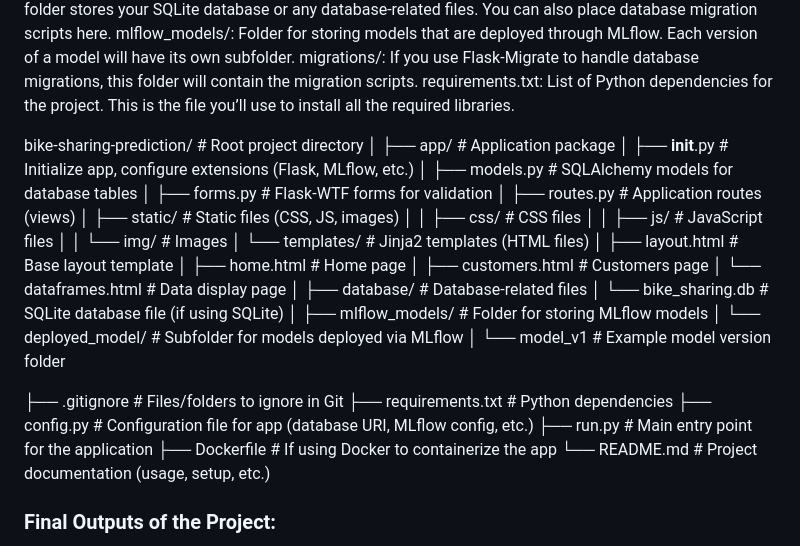
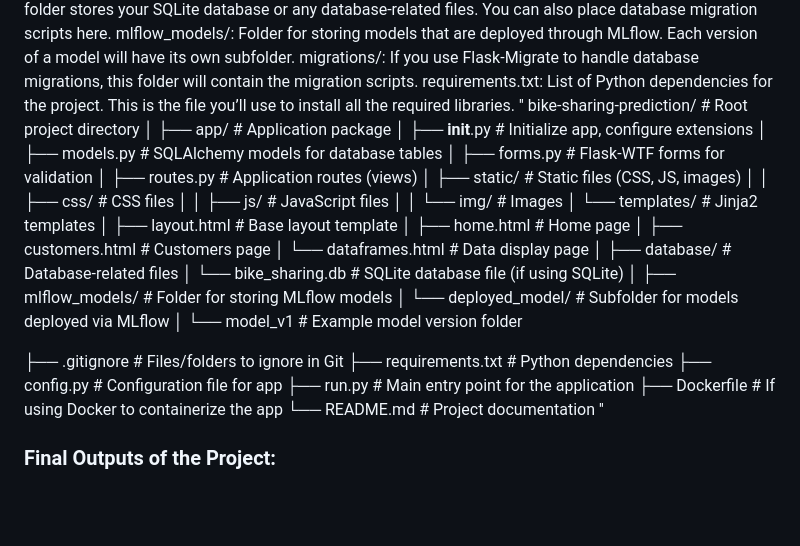
Before and after one commit to habibaabdelrhman/bike-sharing-prediction, a Markdown page: .pytest_cache/depi/README.md, the part around the change. GitHub-like rendering; blank space fills up the shorter version.

```diff
--- a/.pytest_cache/depi/README.md
+++ b/.pytest_cache/depi/README.md
@@ -61,11 +61,11 @@ database/: This folder stores your SQLite database or any database-related files
 mlflow_models/: Folder for storing models that are deployed through MLflow. Each version of a model will have its own subfolder.
 migrations/: If you use Flask-Migrate to handle database migrations, this folder will contain the migration scripts.
 requirements.txt: List of Python dependencies for the project. This is the file you’ll use to install all the required libraries.
-
+''
 bike-sharing-prediction/                 # Root project directory
 │
 ├── app/                                 # Application package
-│   ├── __init__.py                      # Initialize app, configure extensions (Flask, MLflow, etc.)
+│   ├── __init__.py                      # Initialize app, configure extensions
 │   ├── models.py                        # SQLAlchemy models for database tables
 │   ├── forms.py                         # Flask-WTF forms for validation
 │   ├── routes.py                        # Application routes (views)
@@ -73,7 +73,7 @@ bike-sharing-prediction/                 # Root project directory
 │   │   ├── css/                         # CSS files
 │   │   ├── js/                          # JavaScript files
 │   │   └── img/                         # Images
-│   └── templates/                       # Jinja2 templates (HTML files)
+│   └── templates/                       # Jinja2 templates
 │       ├── layout.html                  # Base layout template
 │       ├── home.html                    # Home page
 │       ├── customers.html               # Customers page
@@ -88,11 +88,11 @@ bike-sharing-prediction/                 # Root project directory
 
 ├── .gitignore                           # Files/folders to ignore in Git
 ├── requirements.txt                     # Python dependencies
-├── config.py                            # Configuration file for app (database URI, MLflow config, etc.)
+├── config.py                            # Configuration file for app
 ├── run.py                               # Main entry point for the application
 ├── Dockerfile                           # If using Docker to containerize the app
-└── README.md                            # Project documentation (usage, setup, etc.)
-
+└── README.md                            # Project documentation
+''
 
 
 
```
